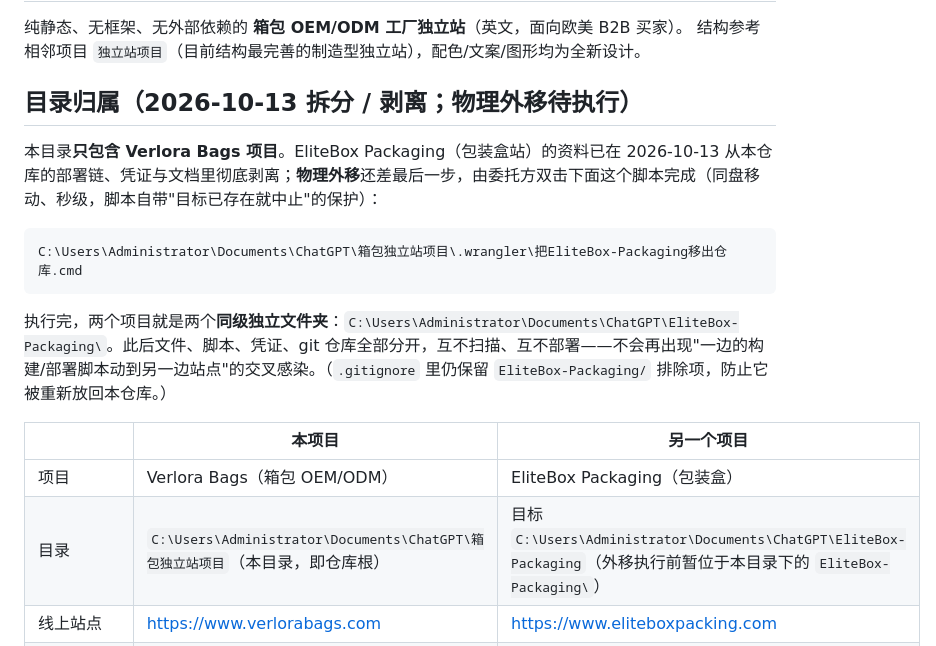
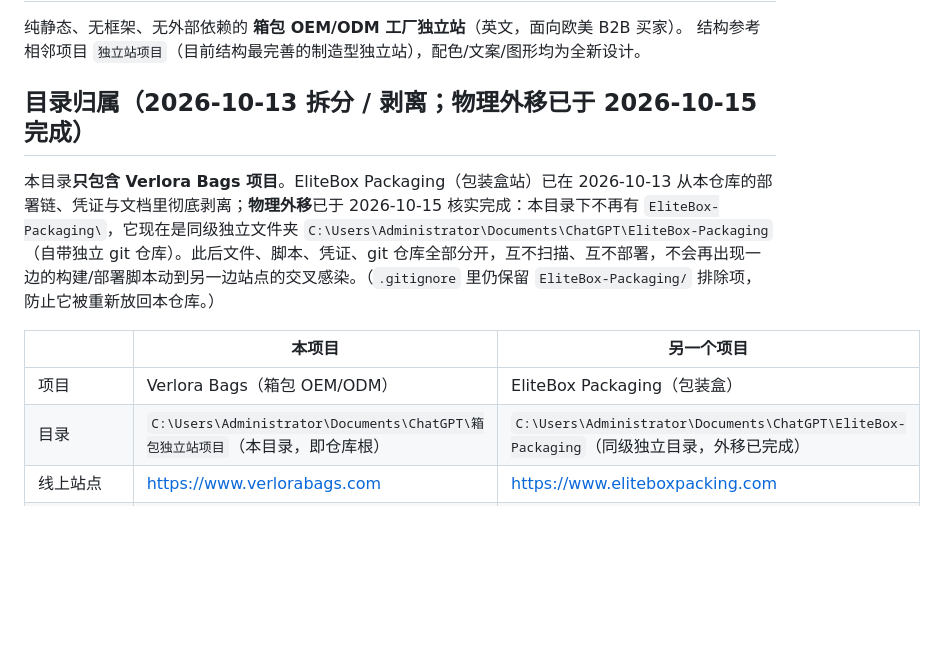
Before and after one commit to evanfunkytek-prog/velorabags-site, a Markdown page: README.md, the part around the change. Drawn GitHub-style; blank space fills up the shorter version.

Commit message:
docs(readme): mark the EliteBox physical move as verified complete

````diff
--- a/README.md
+++ b/README.md
@@ -3,20 +3,14 @@
 纯静态、无框架、无外部依赖的 **箱包 OEM/ODM 工厂独立站**（英文，面向欧美 B2B 买家）。
 结构参考相邻项目 `独立站项目`（目前结构最完善的制造型独立站），配色/文案/图形均为全新设计。
 
-## 目录归属（2026-10-13 拆分 / 剥离；物理外移待执行）
+## 目录归属（2026-10-13 拆分 / 剥离；物理外移已于 2026-10-15 完成）
 
-本目录**只包含 Verlora Bags 项目**。EliteBox Packaging（包装盒站）的资料已在 2026-10-13 从本仓库的部署链、凭证与文档里彻底剥离；**物理外移**还差最后一步，由委托方双击下面这个脚本完成（同盘移动、秒级，脚本自带"目标已存在就中止"的保护）：
-
-```text
-C:\Users\Administrator\Documents\ChatGPT\箱包独立站项目\.wrangler\把EliteBox-Packaging移出仓库.cmd
-```
-
-执行完，两个项目就是两个**同级独立文件夹**：`C:\Users\Administrator\Documents\ChatGPT\EliteBox-Packaging\`。此后文件、脚本、凭证、git 仓库全部分开，互不扫描、互不部署——不会再出现"一边的构建/部署脚本动到另一边站点"的交叉感染。（`.gitignore` 里仍保留 `EliteBox-Packaging/` 排除项，防止它被重新放回本仓库。）
+本目录**只包含 Verlora Bags 项目**。EliteBox Packaging（包装盒站）已在 2026-10-13 从本仓库的部署链、凭证与文档里彻底剥离；**物理外移**已于 2026-10-15 核实完成：本目录下不再有 `EliteBox-Packaging\`，它现在是同级独立文件夹 `C:\Users\Administrator\Documents\ChatGPT\EliteBox-Packaging`（自带独立 git 仓库）。此后文件、脚本、凭证、git 仓库全部分开，互不扫描、互不部署，不会再出现一边的构建/部署脚本动到另一边站点的交叉感染。（`.gitignore` 里仍保留 `EliteBox-Packaging/` 排除项，防止它被重新放回本仓库。）
 
 | | 本项目 | 另一个项目 |
 | --- | --- | --- |
 | 项目 | Verlora Bags（箱包 OEM/ODM） | EliteBox Packaging（包装盒） |
-| 目录 | `C:\Users\Administrator\Documents\ChatGPT\箱包独立站项目`（本目录，即仓库根） | 目标 `C:\Users\Administrator\Documents\ChatGPT\EliteBox-Packaging`（外移执行前暂位于本目录下的 `EliteBox-Packaging\`） |
+| 目录 | `C:\Users\Administrator\Documents\ChatGPT\箱包独立站项目`（本目录，即仓库根） | `C:\Users\Administrator\Documents\ChatGPT\EliteBox-Packaging`（同级独立目录，外移已完成） |
 | 线上站点 | https://www.verlorabags.com | https://www.eliteboxpacking.com |
 | Cloudflare Pages 项目 | `velorabags-site`（Git 自动构建） | `eliteboxpacking`（直传，无 Git 连接） |
 | 部署方式 | 推送到 GitHub 后由 Cloudflare Pages 自动构建 | **Accio** 从 `C:\Users\Administrator\AccioWork\2026-09-03-08-22-04-529-aa57469b\elitebox-content\deploy\` 执行 wrangler 直传 |
````
